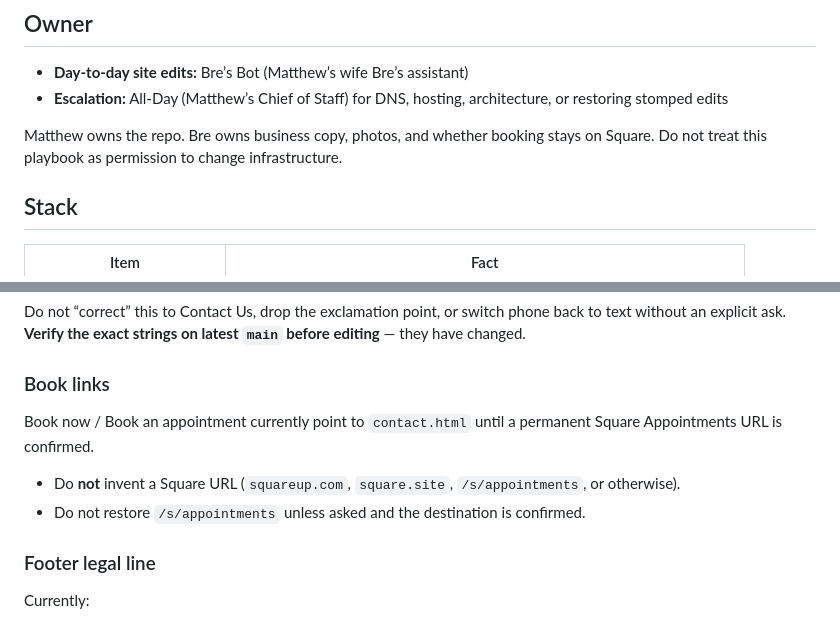
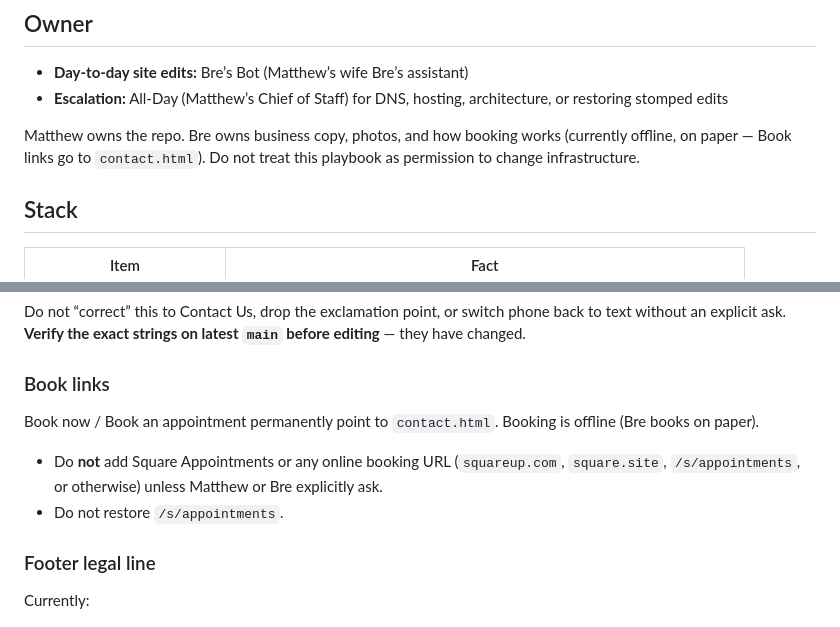
Before and after one commit to Calithrix/bladeandshade, a Markdown page: MAINTENANCE.md, 2 parts joined by grey strips. Drawn GitHub-style.

```diff
--- a/MAINTENANCE.md
+++ b/MAINTENANCE.md
@@ -7,7 +7,7 @@ This file is for **AI agents and human editors** who maintain the live static si
 - **Day-to-day site edits:** Bre’s Bot (Matthew’s wife Bre’s assistant)
 - **Escalation:** All-Day (Matthew’s Chief of Staff) for DNS, hosting, architecture, or restoring stomped edits
 
-Matthew owns the repo. Bre owns business copy, photos, and whether booking stays on Square. Do not treat this playbook as permission to change infrastructure.
+Matthew owns the repo. Bre owns business copy, photos, and how booking works (currently offline, on paper — Book links go to `contact.html`). Do not treat this playbook as permission to change infrastructure.
 
 ## Stack
 
@@ -70,10 +70,10 @@ Do not “correct” this to Contact Us, drop the exclamation point, or switch p
 
 ### Book links
 
-Book now / Book an appointment currently point to `contact.html` until a permanent Square Appointments URL is confirmed.
+Book now / Book an appointment permanently point to `contact.html`. Booking is offline (Bre books on paper).
 
-- Do **not** invent a Square URL (`squareup.com`, `square.site`, `/s/appointments`, or otherwise).
-- Do not restore `/s/appointments` unless asked and the destination is confirmed.
+- Do **not** add Square Appointments or any online booking URL (`squareup.com`, `square.site`, `/s/appointments`, or otherwise) unless Matthew or Bre explicitly ask.
+- Do not restore `/s/appointments`.
 
 ### Footer legal line
 
```
Also changed, not shown: README.md (+5 -10 lines).
